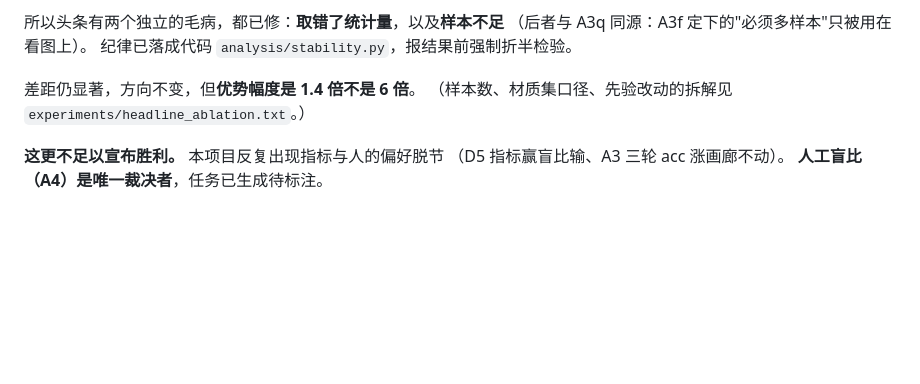
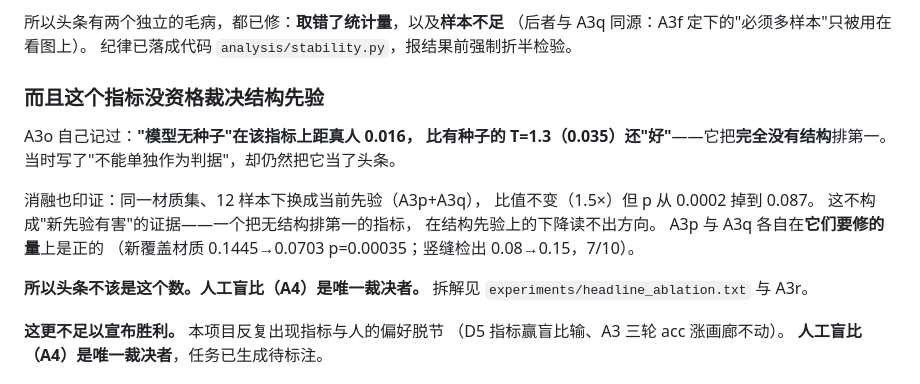
Before and after one commit to dd3xp/texture, a Markdown page: docs/method.md, the part around the change. Drawn GitHub-style; blank space fills up the shorter version.

```diff
--- a/docs/method.md
+++ b/docs/method.md
@@ -132,8 +132,21 @@ Spearman ρ=+0.972，两半独立显著（p=0.036 / 0.028）。
 （后者与 A3q 同源：A3f 定下的"必须多样本"只被用在看图上）。
 纪律已落成代码 `analysis/stability.py`，报结果前强制折半检验。
 
-差距仍显著，方向不变，但**优势幅度是 1.4 倍不是 6 倍**。
-（样本数、材质集口径、先验改动的拆解见 `experiments/headline_ablation.txt`。）
+### 而且这个指标没资格裁决结构先验
+
+A3o 自己记过：**"模型无种子"在该指标上距真人 0.016，
+比有种子的 T=1.3（0.035）还"好"**——它把**完全没有结构**排第一。
+当时写了"不能单独作为判据"，却仍然把它当了头条。
+
+消融也印证：同一材质集、12 样本下换成当前先验（A3p+A3q），
+比值不变（1.5×）但 p 从 0.0002 掉到 0.087。
+这不构成"新先验有害"的证据——一个把无结构排第一的指标，
+在结构先验上的下降读不出方向。
+A3p 与 A3q 各自在**它们要修的量**上是正的
+（新覆盖材质 0.1445→0.0703 p=0.00035；竖缝检出 0.08→0.15，7/10）。
+
+**所以头条不该是这个数。人工盲比（A4）是唯一裁决者。**
+拆解见 `experiments/headline_ablation.txt` 与 A3r。
 
 **这更不足以宣布胜利。** 本项目反复出现指标与人的偏好脱节
 （D5 指标赢盲比输、A3 三轮 acc 涨画廊不动）。
```
Also changed, not shown: docs/plan.md (+58 -0 lines).
